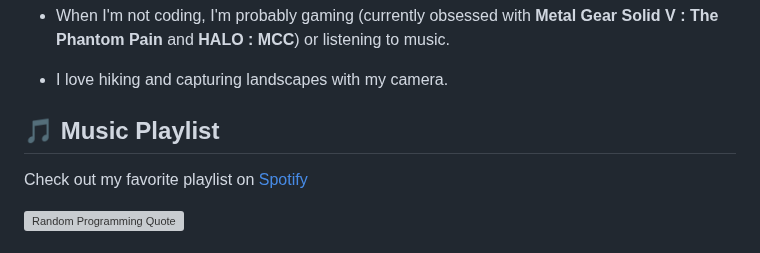
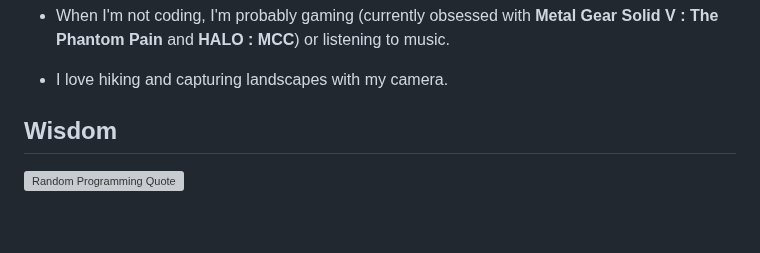
Before and after one commit to sathvik-spartan/sathvik-spartan, a Markdown page: README.md, the part around the change. Rendered like a GitHub page; blank space fills up the shorter version; grey boxes are pictures that could not be loaded.

```diff
--- a/README.md
+++ b/README.md
@@ -15,8 +15,7 @@
 - When I'm not coding, I'm probably gaming (currently obsessed with **Metal Gear Solid V : The Phantom Pain** and **HALO : MCC**) or listening to music.
 - I love hiking and capturing landscapes with my camera.
 
-## 🎵 Music Playlist
-Check out my favorite playlist on [Spotify](https://open.spotify.com/playlist/0evSekCANfuytkxaYKoj4n?si=rMbjbS7WScuZIBaFxl1ZaQ)
+## Wisdom
 
 ![Random Programming Quote](https://quotes-github-readme.vercel.app/api?type=horizontal&theme=radical)
 
```
